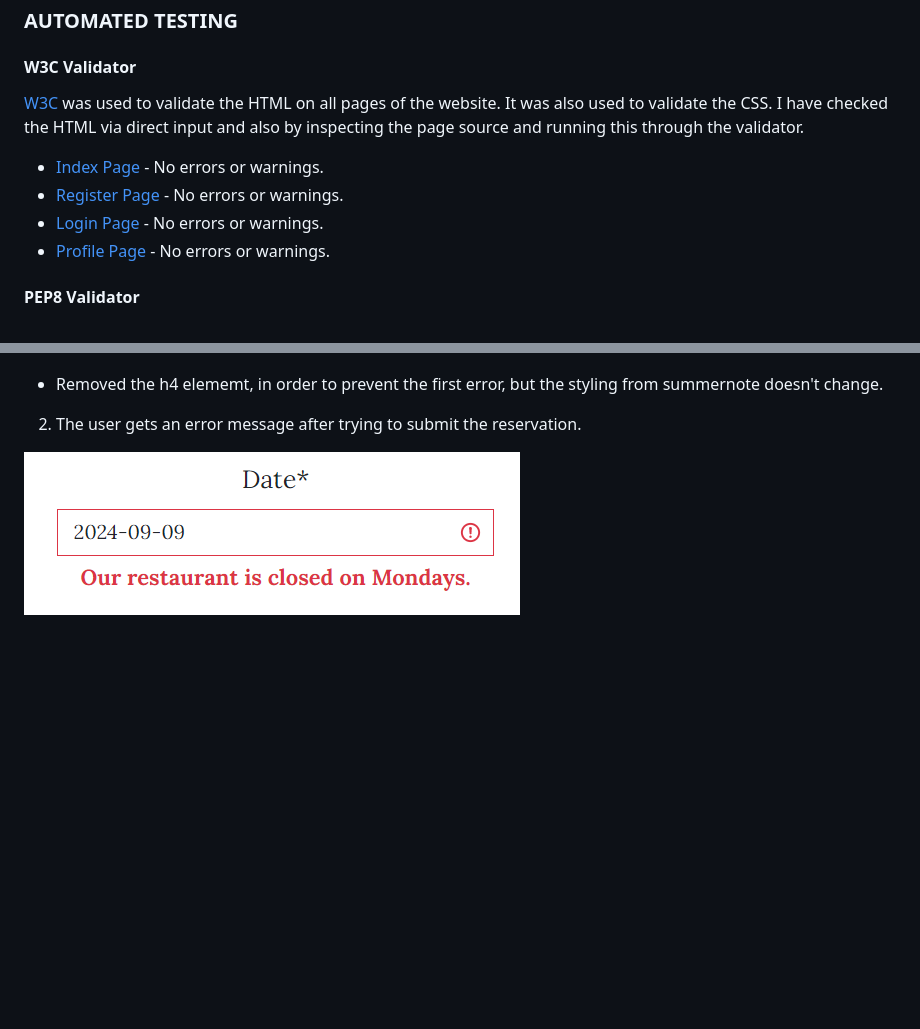
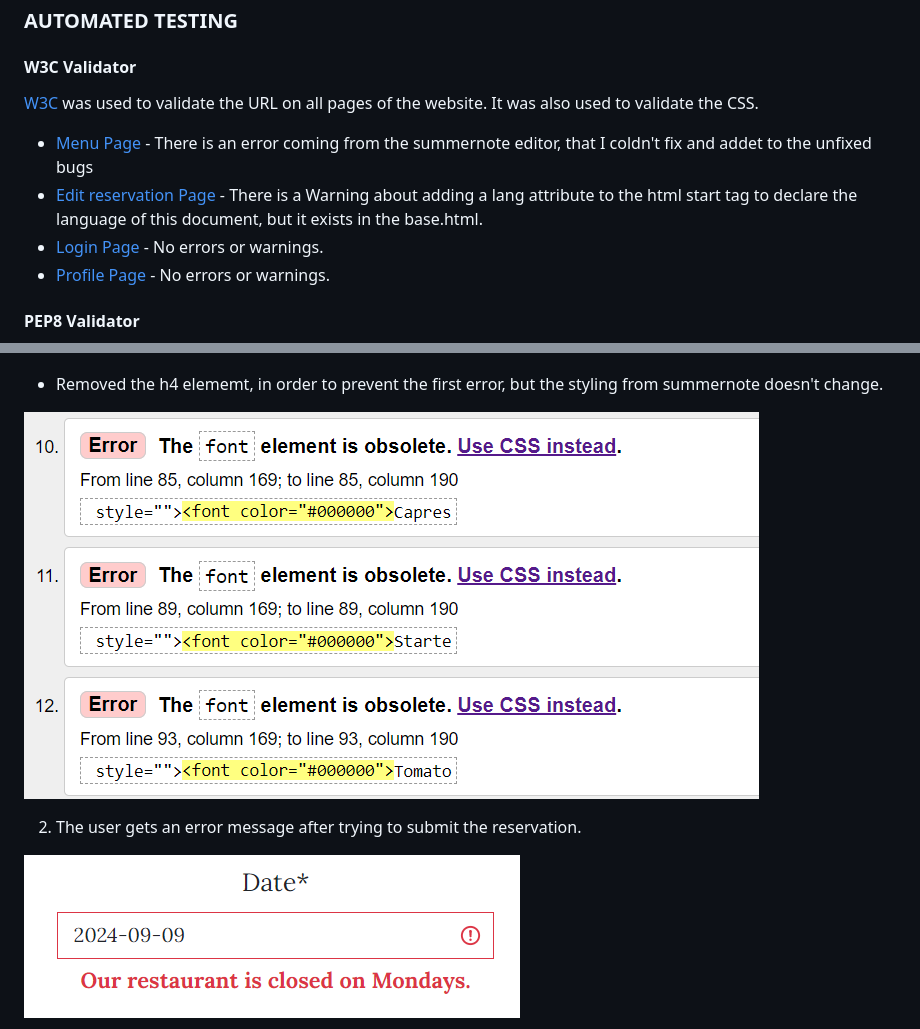
Before and after one commit to DesislavaNaydenova/PP4_OurFamilyRestaurant, a Markdown page: README.md, 2 parts joined by grey strips. Drawn GitHub-style; pictures changed too: assets/images/url_validation_summernote_bug1.png (added); blank space fills up the shorter version.

Commit message:
Aply changes after running validations for the URLs and documenting all in the readme.md

```diff
--- a/README.md
+++ b/README.md
@@ -349,10 +349,10 @@ Follow any additional setup instructions provided in the repository’s README.m
 
 #### W3C Validator
 
-[W3C](https://validator.w3.org/) was used to validate the HTML on all pages of the website. It was also used to validate the CSS. I have checked the HTML via direct input and also by inspecting the page source and running this through the validator.
+[W3C](https://validator.w3.org/) was used to validate the URL on all pages of the website. It was also used to validate the CSS.
 
-* [Index Page](https://validator.w3.org/nu/?doc=https%3A%2F%2Fbookworm2022.herokuapp.com%2F) - No errors or warnings.
-* [Register Page](https://validator.w3.org/nu/?doc=https%3A%2F%2Fbookworm2022.herokuapp.com%2Fregister) - No errors or warnings.
+* [Menu Page](https://pp4-our-family-restaurant-8fbc3211d08d.herokuapp.com/menu_list) - There is an error coming from the summernote editor, that I coldn't fix and addet to the unfixed bugs
+* [Edit reservation Page](https://pp4-our-family-restaurant-8fbc3211d08d.herokuapp.com/accounts/login/?next=/edit_reservation/45/) - There is a Warning about adding a lang attribute to the html start tag to declare the language of this document, but it exists in the base.html.
 * [Login Page](https://validator.w3.org/nu/?doc=https%3A%2F%2Fbookworm2022.herokuapp.com%2Flogin) - No errors or warnings.
 * [Profile Page](https://validator.w3.org/nu/?doc=https%3A%2F%2Fbookworm2022.herokuapp.com%2Fprofile%3Fusername%3Dadmin) - No errors or warnings.
 
@@ -428,6 +428,8 @@ Use this part of the README to link to your TESTING.md file - you can view the e
 
 - Removed the h4 elememt, in order to prevent the first error, but the styling from summernote doesn't change.
 
+![URL validation error 1](assets/images/url_validation_summernote_bug1.png)
+
 2. The user gets an error message after trying to submit the reservation.
 
 ![Date Error Message](assets/images/closed_date_alert.png)
```
Also changed, not shown: 4 other files.
